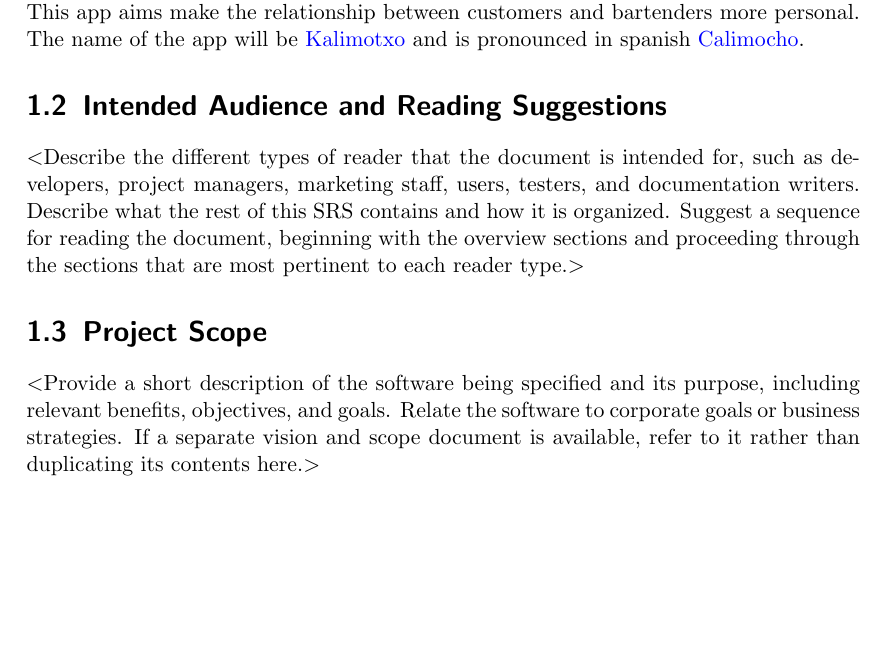
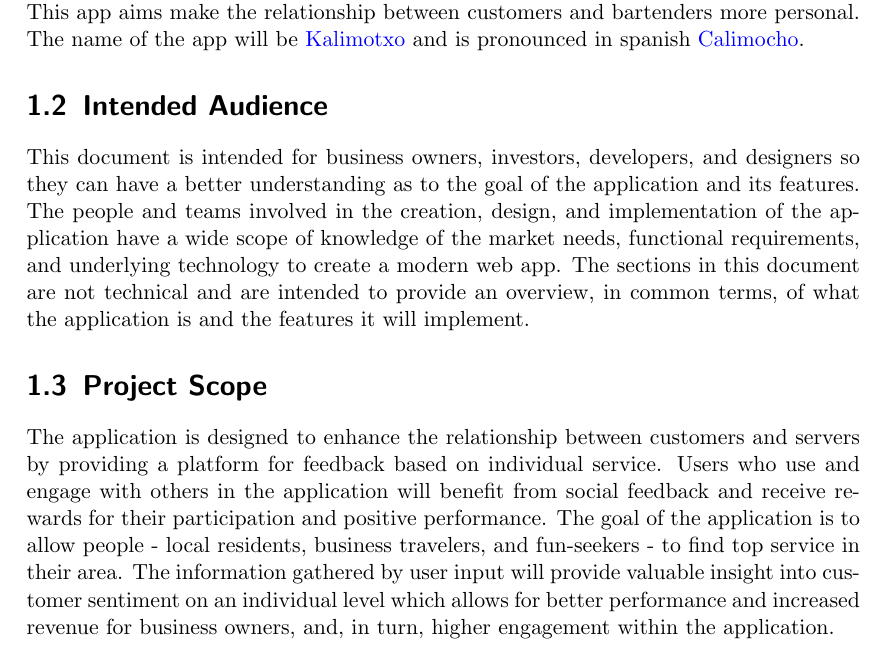
Before and after one commit to halshing/hackathon-kalimotxo, a LaTeX document (srs/document.tex): part of page 4 of 11, cut so that both start at the same text, the shorter picture padded with empty space. Compiled offline with pdfLaTeX.

Commit message:
updated sections 1.2 and 1.3

```diff
--- a/srs/document.tex
+++ b/srs/document.tex
@@ -75,19 +75,11 @@ The name of the app will be \hyperlink{https://www.supercall.com/recipe/kalimotx
 %to be inherited by detailed requirements, or whether every requirement statement
 %is to have its own priority.$>$
 
-\section{Intended Audience and Reading Suggestions}
-$<$Describe the different types of reader that the document is intended for,
-such as developers, project managers, marketing staff, users, testers, and
-documentation writers. Describe what the rest of this SRS contains and how it is
-organized. Suggest a sequence for reading the document, beginning with the
-overview sections and proceeding through the sections that are most pertinent to
-each reader type.$>$
+\section{Intended Audience}
+This document is intended for business owners, investors, developers, and designers so they can have a better understanding as to the goal of the application and its features. The people and teams involved in the creation, design, and implementation of the application have a wide scope of knowledge of the market needs, functional requirements, and underlying technology to create a modern web app. The sections in this document are not technical and are intended to provide an overview, in common terms, of what the application is and the features it will implement.
 
 \section{Project Scope}
-$<$Provide a short description of the software being specified and its purpose,
-including relevant benefits, objectives, and goals. Relate the software to
-corporate goals or business strategies. If a separate vision and scope document
-is available, refer to it rather than duplicating its contents here.$>$
+The application is designed to enhance the relationship between customers and servers by providing a platform for feedback based on individual service. Users who use and engage with others in the application will benefit from social feedback and receive rewards for their participation and positive performance. The goal of the application is to allow people - local residents, business travelers, and fun-seekers - to find top service in their area. The information gathered by user input will provide valuable insight into customer sentiment on an individual level which allows for better performance and increased revenue for business owners, and, in turn, higher engagement within the application.
 
 %\section{References}
 %$<$List any other documents or Web addresses to which this SRS refers. These may
```
